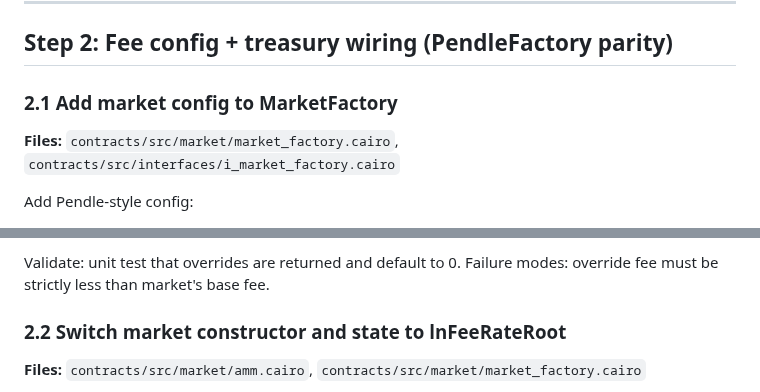
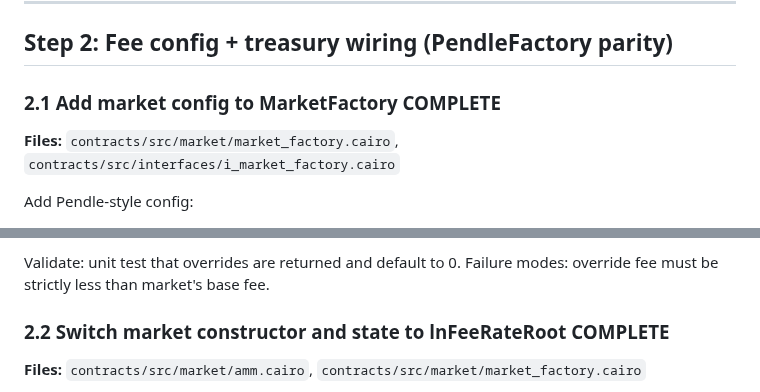
Before and after one commit to ametel01/horizon-starknet, a Markdown page: contracts/IMPLEMENTATION_PLAN_AMM_CURVE.md, 2 parts joined by grey strips. Rendered like a GitHub page.

Commit message:
Mark Steps 2.1 and 2.2 complete in AMM implementation plan
- Step 2.1: Add market config to MarketFactory - COMPLETE
- Step 2.2: Switch to lnFeeRateRoot - COMPLETE

```diff
--- a/contracts/IMPLEMENTATION_PLAN_AMM_CURVE.md
+++ b/contracts/IMPLEMENTATION_PLAN_AMM_CURVE.md
@@ -152,7 +152,7 @@ Failure modes: keeping the old shortcut will desync from Pendle on day-0 markets
 
 ## Step 2: Fee config + treasury wiring (PendleFactory parity)
 
-### 2.1 Add market config to MarketFactory
+### 2.1 Add market config to MarketFactory **COMPLETE**
 **Files:** `contracts/src/market/market_factory.cairo`, `contracts/src/interfaces/i_market_factory.cairo`
 
 Add Pendle-style config:
@@ -165,7 +165,7 @@ Expose `get_market_config(market, router) -> (treasury, overridden_fee, reserve_
 Validate: unit test that overrides are returned and default to 0.
 Failure modes: override fee must be strictly less than market's base fee.
 
-### 2.2 Switch market constructor and state to lnFeeRateRoot
+### 2.2 Switch market constructor and state to lnFeeRateRoot **COMPLETE**
 **Files:** `contracts/src/market/amm.cairo`, `contracts/src/market/market_factory.cairo`
 
 - Replace `fee_rate` with `ln_fee_rate_root` everywhere.
```
